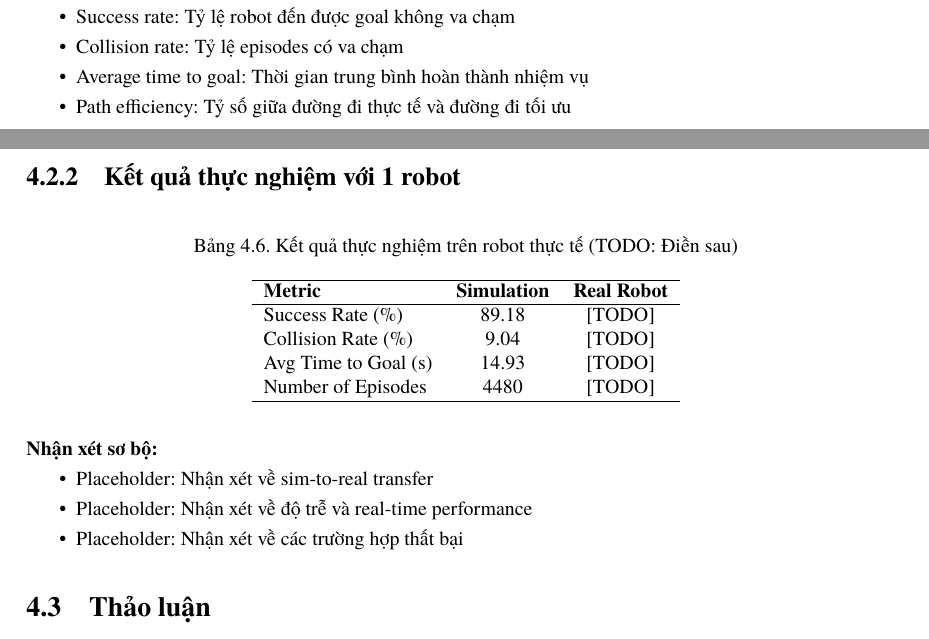
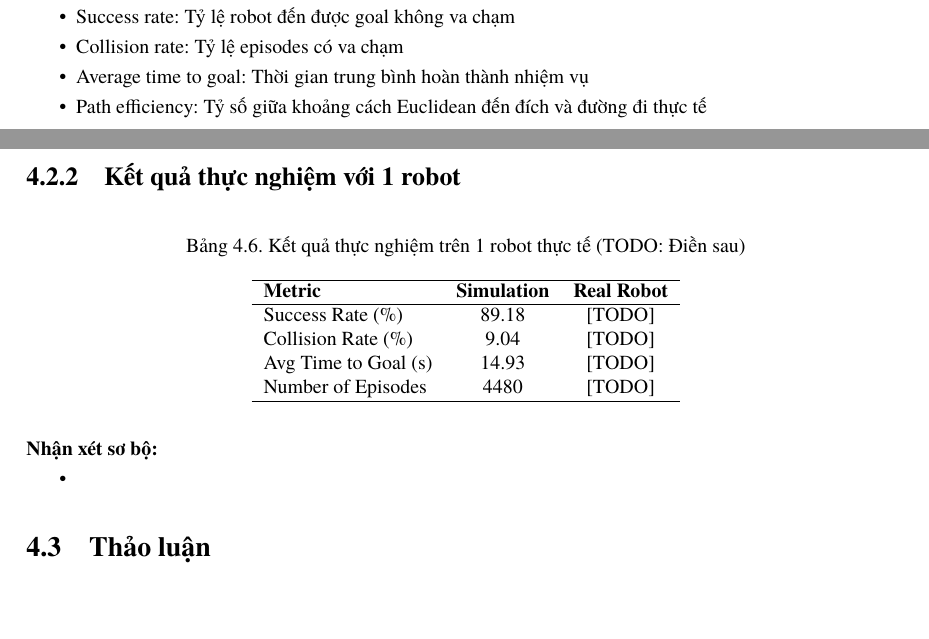
Before and after one commit to KhoiXx/robot_collision_deployment, a LaTeX thesis (docs/thesis_main.tex, which reads docs/chapters/05_chapter4_results.tex): two parts of pages 70 and 71 of 77, joined at a grey line, cut so that both start at the same text, the shorter picture padded with empty space. Compiled offline with XeLaTeX.

Commit message:
fix: finalize thesis

```diff
--- a/docs/chapters/05_chapter4_results.tex
+++ b/docs/chapters/05_chapter4_results.tex
@@ -294,7 +294,7 @@ Phần này trình bày kết quả triển khai model đã huấn luyện trên
 \item Success rate: Tỷ lệ robot đến được goal không va chạm
 \item Collision rate: Tỷ lệ episodes có va chạm
 \item Average time to goal: Thời gian trung bình hoàn thành nhiệm vụ
-\item Path efficiency: Tỷ số giữa đường đi thực tế và đường đi tối ưu
+\item Path efficiency: Tỷ số giữa khoảng cách Euclidean đến đích và đường đi thực tế
 \end{itemize}
 
 % TODO: Chạy thực nghiệm và điền kết quả vào bảng dưới đây
@@ -304,7 +304,7 @@ Phần này trình bày kết quả triển khai model đã huấn luyện trên
 % PLACEHOLDER - Điền kết quả sau khi chạy thực nghiệm
 \begin{table}[H]
 \centering
-\caption{Kết quả thực nghiệm trên robot thực tế (TODO: Điền sau)}
+\caption{Kết quả thực nghiệm trên 1 robot thực tế (TODO: Điền sau)}
 \label{tab:real_robot_results}
 \begin{tabular}{lcc}
 \hline
@@ -321,9 +321,7 @@ Number of Episodes & 4480 & [TODO] \\
 \textbf{Nhận xét sơ bộ:}
 % TODO: Bổ sung nhận xét sau khi có kết quả thực nghiệm
 \begin{itemize}[nosep]
-\item Placeholder: Nhận xét về sim-to-real transfer
-\item Placeholder: Nhận xét về độ trễ và real-time performance
-\item Placeholder: Nhận xét về các trường hợp thất bại
+\item
 \end{itemize}
 
 % ============================================================================
```
Also changed, not shown: docs/thesis_main.pdf, 2 other files.
